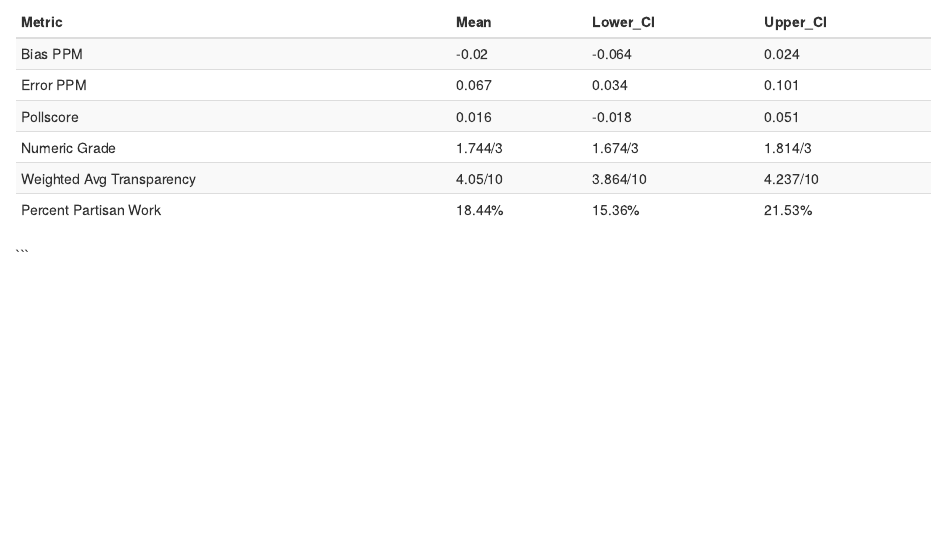
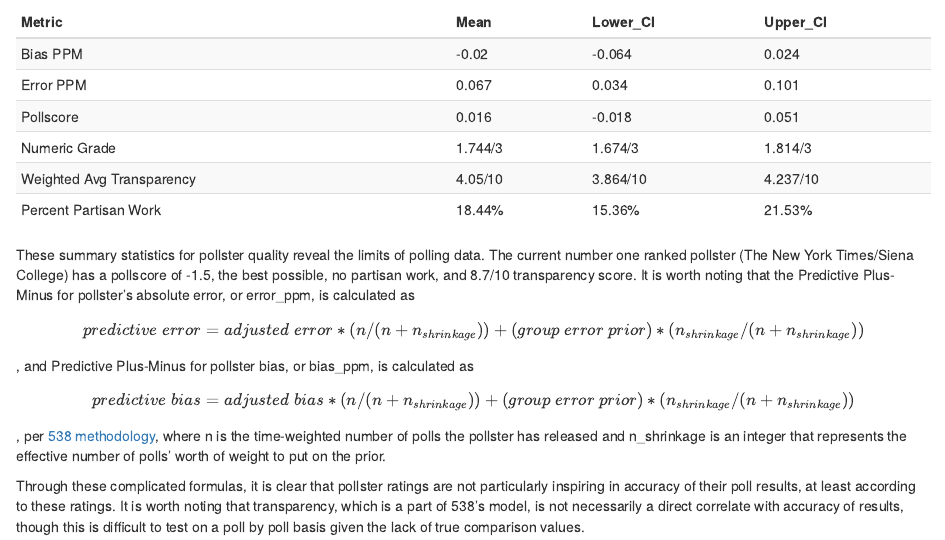
Before and after one commit to jacquirs/polling-thesis, an R Markdown document (Gov 1347 Week 3 Replication.Rmd): the page in a window 1100 px wide, from 3080 px down. Rendered offline with R 4.5, knitr and Pandoc, with nearby package versions; some code elsewhere in the file could not run offline.

Commit message:
narrative of pollster ratings

````diff
--- a/Gov 1347 Week 3 Replication.Rmd
+++ b/Gov 1347 Week 3 Replication.Rmd
@@ -311,5 +311,14 @@ kable(ci_data) %>%
   kable_styling(bootstrap_options = c("striped", "hover", "condensed"))
 ```
 
+These summary statistics for pollster quality reveal the limits of polling data. The current number one ranked pollster (The New York Times/Siena College) has a pollscore of -1.5, the best possible, no partisan work, and 8.7/10 transparency score. It is worth noting that the Predictive Plus-Minus for pollster's absolute error, or error_ppm, is calculated as
 
-```
+$$predictive\ error = adjusted\ error * (n / (n + n_{shrinkage})) + (group\ error\ prior) * (n_{shrinkage} / (n + n_{shrinkage}))$$
+
+, and	Predictive Plus-Minus for pollster bias, or bias_ppm, is calculated as
+
+$$predictive\ bias = adjusted\ bias * (n / (n + n_{shrinkage})) + (group\ error\ prior) * (n_{shrinkage} / (n + n_{shrinkage}))$$
+
+, per [538 methodology](https://abcnews.go.com/538/538s-pollster-ratings-work/story?id=105398138), where n is the time-weighted number of polls the pollster has released and n_shrinkage is an integer that represents the effective number of polls' worth of weight to put on the prior.
+
+Through these complicated formulas, it is clear that pollster ratings are not particularly inspiring in accuracy of their poll results, at least according to these ratings. It is worth noting that transparency, which is a part of 538's model, is not necessarily a direct correlate with accuracy of results, though this is difficult to test on a poll by poll basis given the lack of true comparison values.
````
